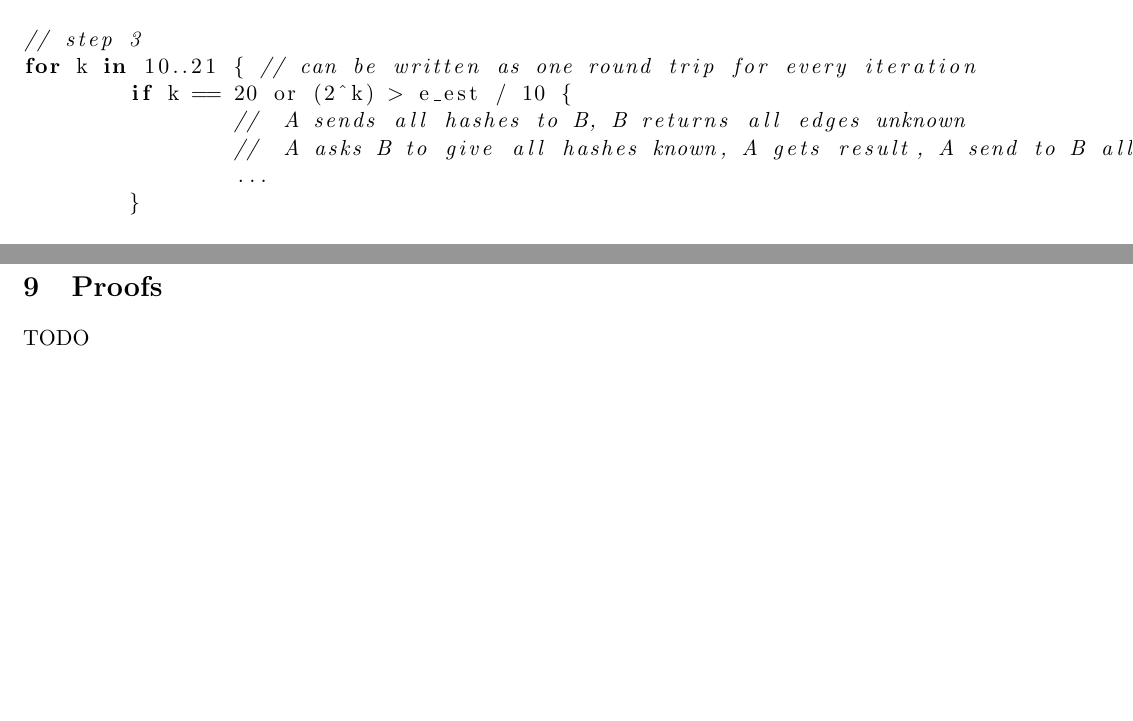
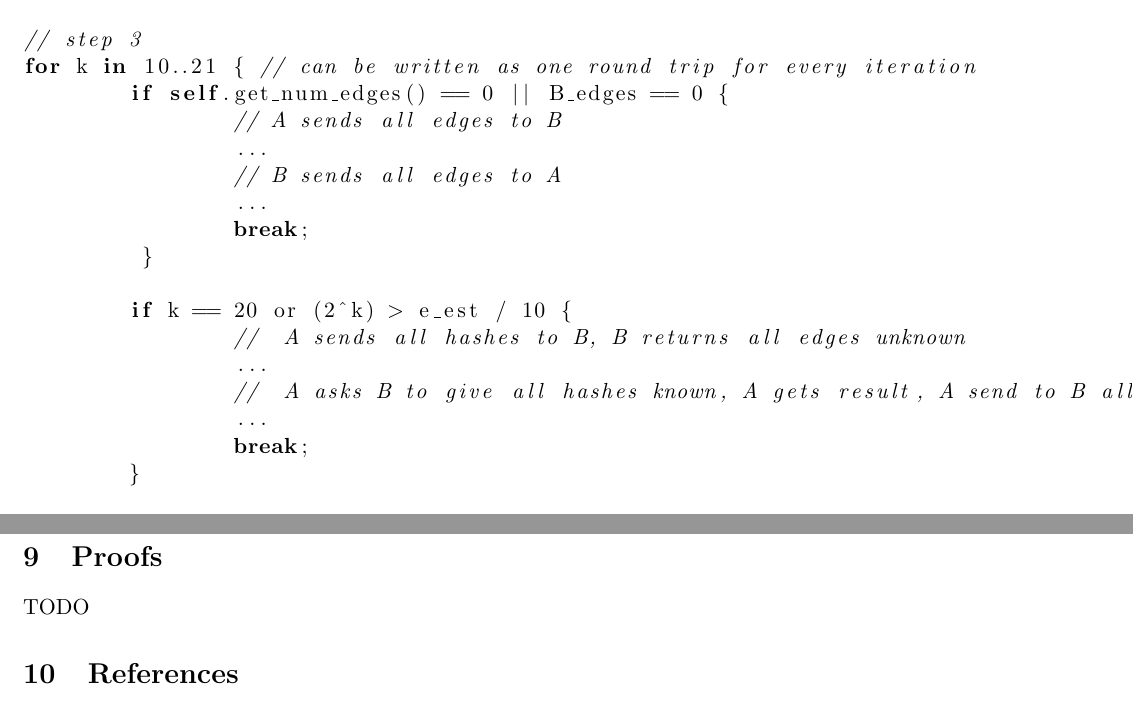
Before and after one commit to pmnoxx/docs, a LaTeX document (near/ROUTING_GRAPH_RECONCILIATION.tex): two parts of pages 5 and 6 of 7 before the commit and two parts of pages 5 and 7 of 7 after it, joined at a grey line, cut so that both start at the same text, the shorter picture padded with empty space. Compiled offline with pdfLaTeX.

Commit message:
update algorithm

```diff
--- a/near/ROUTING_GRAPH_RECONCILIATION.tex
+++ b/near/ROUTING_GRAPH_RECONCILIATION.tex
@@ -147,10 +147,20 @@ let e_est = B_edges  +  self.get_num_edges() - d;
 
 // step 3
 for k in 10..21 { // can be written as one round trip for every iteration
+	if self.get_num_edges() == 0 || B_edges == 0 {
+		// A sends all edges to B
+		...
+		// B sends all edges to A
+		...
+		break;
+         }
+
 	if k == 20 or (2^k) > e_est / 10 {
 		//  A sends all hashes to B, B returns all edges unknown
+		...
 		//  A asks B to give all hashes known, A gets result, A send to B all edges it needs
 		...
+		break;
 	}
 
 	// step 4
```
Also changed, not shown: near/ROUTING_GRAPH_RECONCILIATION.pdf.
